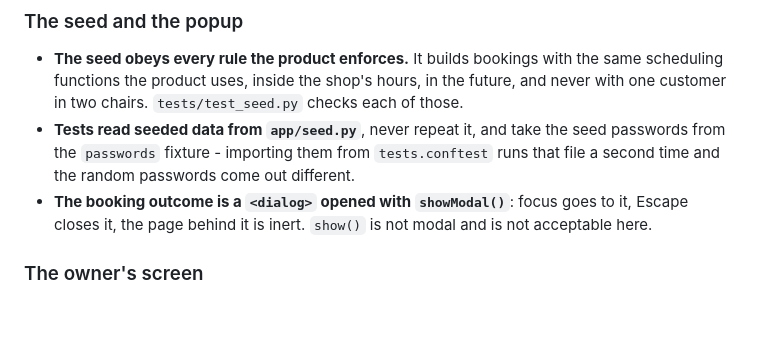
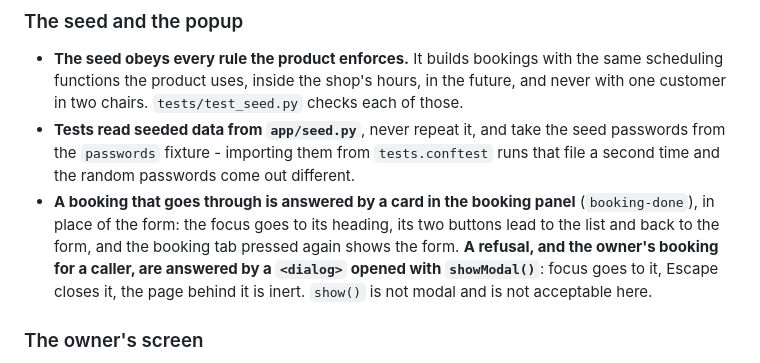
Before and after one commit to DorGodin/barber-booking-api, a Markdown page: CLAUDE.md, the part around the change. Rendered like a GitHub page; blank space fills up the shorter version.

```diff
--- a/CLAUDE.md
+++ b/CLAUDE.md
@@ -137,9 +137,12 @@ of `detail` can change. Somebody else's booking is 404, not 403.
 - **Tests read seeded data from `app/seed.py`**, never repeat it, and take the seed
   passwords from the `passwords` fixture - importing them from `tests.conftest` runs that
   file a second time and the random passwords come out different.
-- **The booking outcome is a `<dialog>` opened with `showModal()`**: focus goes to it,
-  Escape closes it, the page behind it is inert. `show()` is not modal and is not
-  acceptable here.
+- **A booking that goes through is answered by a card in the booking panel**
+  (`booking-done`), in place of the form: the focus goes to its heading, its two buttons
+  lead to the list and back to the form, and the booking tab pressed again shows the form.
+  **A refusal, and the owner's booking for a caller, are answered by a `<dialog>` opened
+  with `showModal()`**: focus goes to it, Escape closes it, the page behind it is inert.
+  `show()` is not modal and is not acceptable here.
 
 ### The owner's screen
 
```
Also changed, not shown: docs/design.md (+8 -4 lines).
